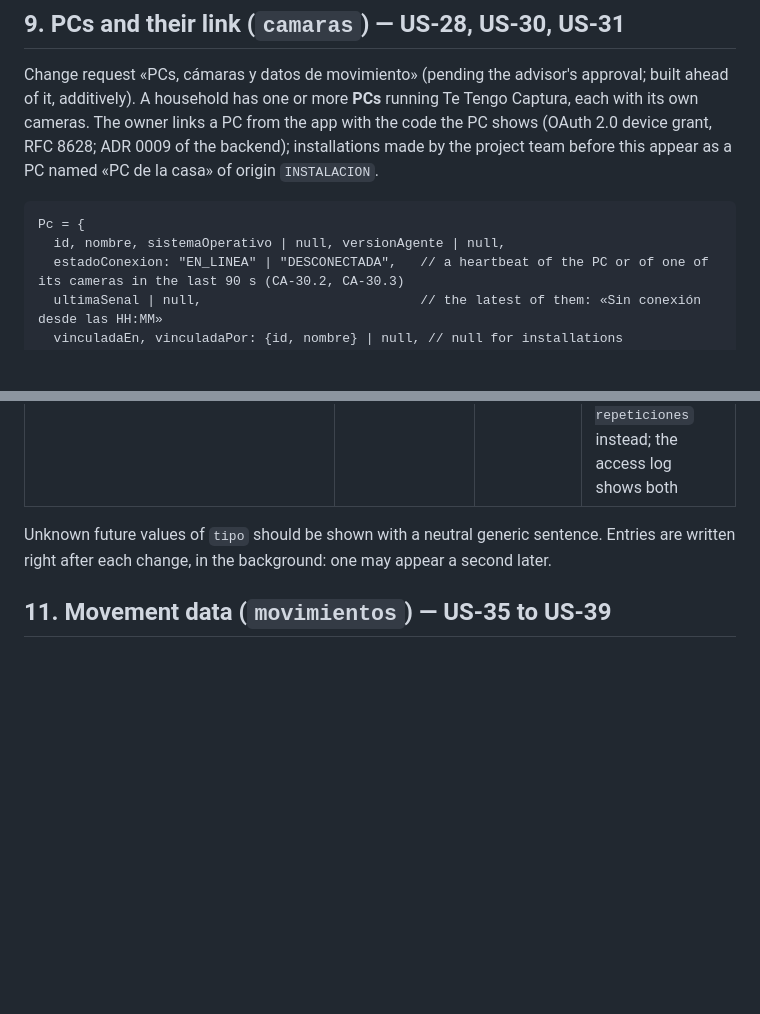
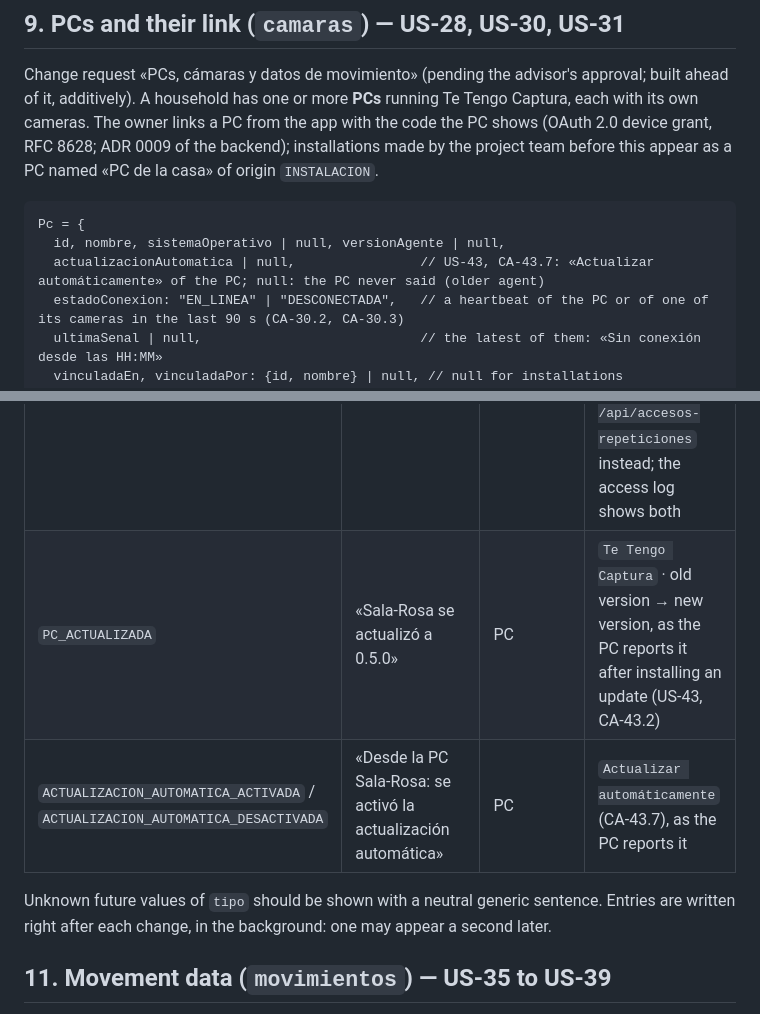
Before and after one commit to Te-Tengo-Tech/te-tengo-mobile-flutter, a Markdown page: docs/API_CONTRACT.md, 2 parts joined by grey strips. GitHub-like rendering; blank space fills up the shorter version.

````diff
--- a/docs/API_CONTRACT.md
+++ b/docs/API_CONTRACT.md
@@ -196,6 +196,7 @@ Change request «PCs, cámaras y datos de movimiento» (pending the advisor's ap
 ```
 Pc = {
   id, nombre, sistemaOperativo | null, versionAgente | null,
+  actualizacionAutomatica | null,                // US-43, CA-43.7: «Actualizar automáticamente» of the PC; null: the PC never said (older agent)
   estadoConexion: "EN_LINEA" | "DESCONECTADA",   // a heartbeat of the PC or of one of its cameras in the last 90 s (CA-30.2, CA-30.3)
   ultimaSenal | null,                            // the latest of them: «Sin conexión desde las HH:MM»
   vinculadaEn, vinculadaPor: {id, nombre} | null, // null for installations
@@ -286,6 +287,8 @@ Actividad = {
 | `GUARDADO_LOCAL_CAMBIADO` | «Desde la PC Sala-Rosa: video continuo pasó de No a Sí, 7 días» | PC | as the PC reports it |
 | `DATOS_LOCALES_ELIMINADOS` | «Desde la PC Sala-Rosa: se borraron los datos guardados en la PC» | PC | as the PC reports it, or `Datos guardados en la PC` → «Borrados al desvincular» when it was unlinked with that option (CA-31.6) |
 | `REPETICION_VISTA` | «Desde la PC Sala-Rosa: se vio qué pasó en la Sala (23/09 10:36–10:46, 3 min)» | PC | room · moment replayed as an ISO-8601 interval `desde/hasta` → seconds watched (e.g. `"180"`); `camaraId` is the camera. A replay watched **on the PC**, reported only when it was played or scrubbed (CA-39.3; agent contract, «Activity log»). Replays in the app are in `GET /api/accesos-repeticiones` instead; the access log shows both |
+| `PC_ACTUALIZADA` | «Sala-Rosa se actualizó a 0.5.0» | PC | `Te Tengo Captura` · old version → new version, as the PC reports it after installing an update (US-43, CA-43.2) |
+| `ACTUALIZACION_AUTOMATICA_ACTIVADA` / `ACTUALIZACION_AUTOMATICA_DESACTIVADA` | «Desde la PC Sala-Rosa: se activó la actualización automática» | PC | `Actualizar automáticamente` (CA-43.7), as the PC reports it |
 
 Unknown future values of `tipo` should be shown with a neutral generic sentence. Entries are written right after each change, in the background: one may appear a second later.
 
````
Also changed, not shown: other parts of docs/API_CONTRACT.md (+33 -0 lines).
